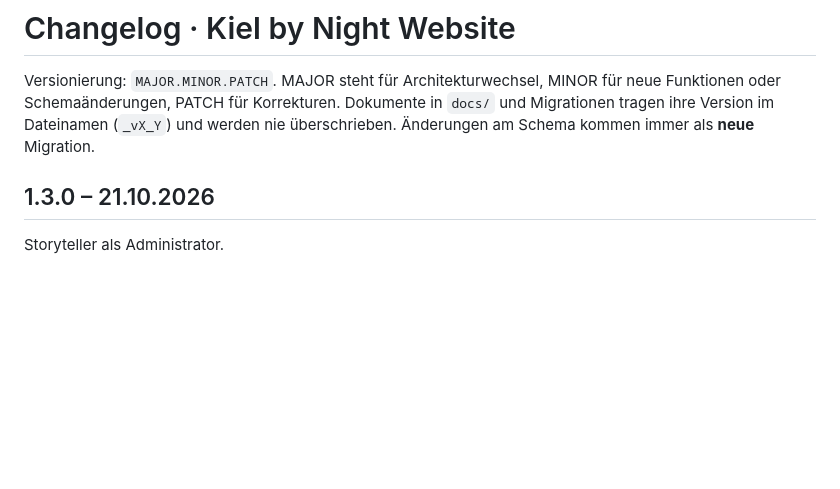
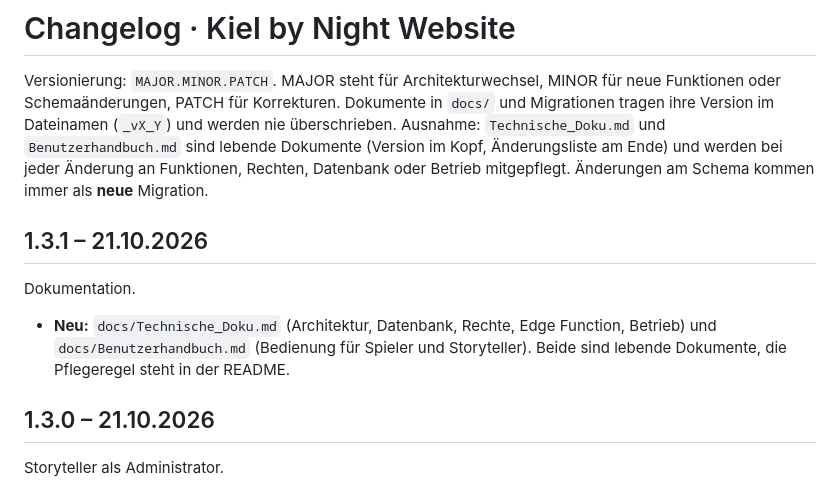
Before and after one commit to LuciusGR/kiel-by-night, a Markdown page: CHANGELOG.md, the part around the change. Drawn GitHub-style; blank space fills up the shorter version.

Commit message:
Changelog 1.3.1: Technische Doku und Benutzerhandbuch
Added new documentation for technical and user manuals as living documents. Updated versioning notes and clarified migration rules.

```diff
--- a/CHANGELOG.md
+++ b/CHANGELOG.md
@@ -1,7 +1,12 @@
 # Changelog · Kiel by Night Website
 
 Versionierung: `MAJOR.MINOR.PATCH`. MAJOR steht für Architekturwechsel, MINOR für neue Funktionen oder Schemaänderungen, PATCH für Korrekturen.
-Dokumente in `docs/` und Migrationen tragen ihre Version im Dateinamen (`_vX_Y`) und werden nie überschrieben. Änderungen am Schema kommen immer als **neue** Migration.
+Dokumente in `docs/` und Migrationen tragen ihre Version im Dateinamen (`_vX_Y`) und werden nie überschrieben. Ausnahme: `Technische_Doku.md` und `Benutzerhandbuch.md` sind lebende Dokumente (Version im Kopf, Änderungsliste am Ende) und werden bei jeder Änderung an Funktionen, Rechten, Datenbank oder Betrieb mitgepflegt. Änderungen am Schema kommen immer als **neue** Migration.
+
+## 1.3.1 – 21.10.2026
+Dokumentation.
+
+- **Neu:** `docs/Technische_Doku.md` (Architektur, Datenbank, Rechte, Edge Function, Betrieb) und `docs/Benutzerhandbuch.md` (Bedienung für Spieler und Storyteller). Beide sind lebende Dokumente, die Pflegeregel steht in der README.
 
 ## 1.3.0 – 21.10.2026
 Storyteller als Administrator.
```
